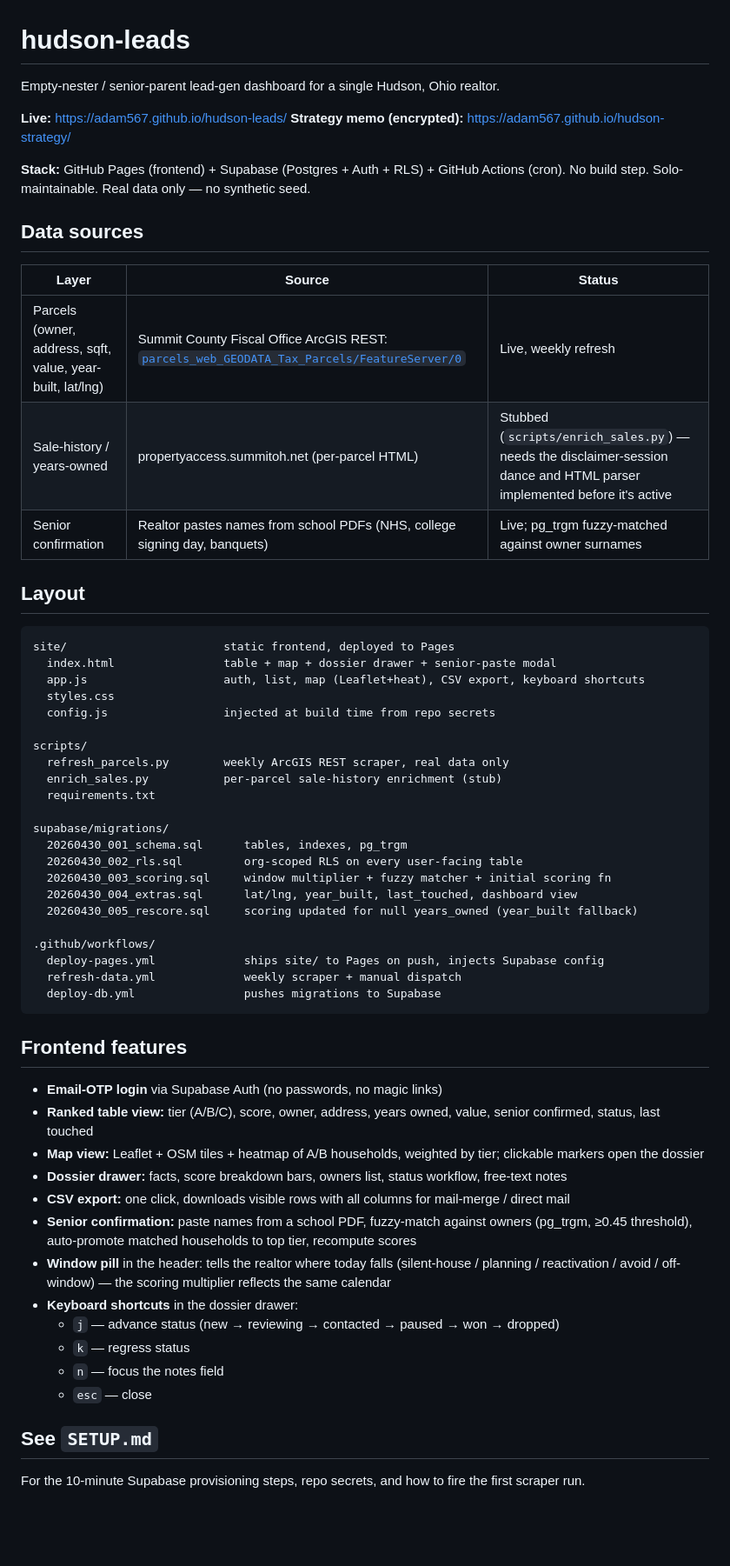
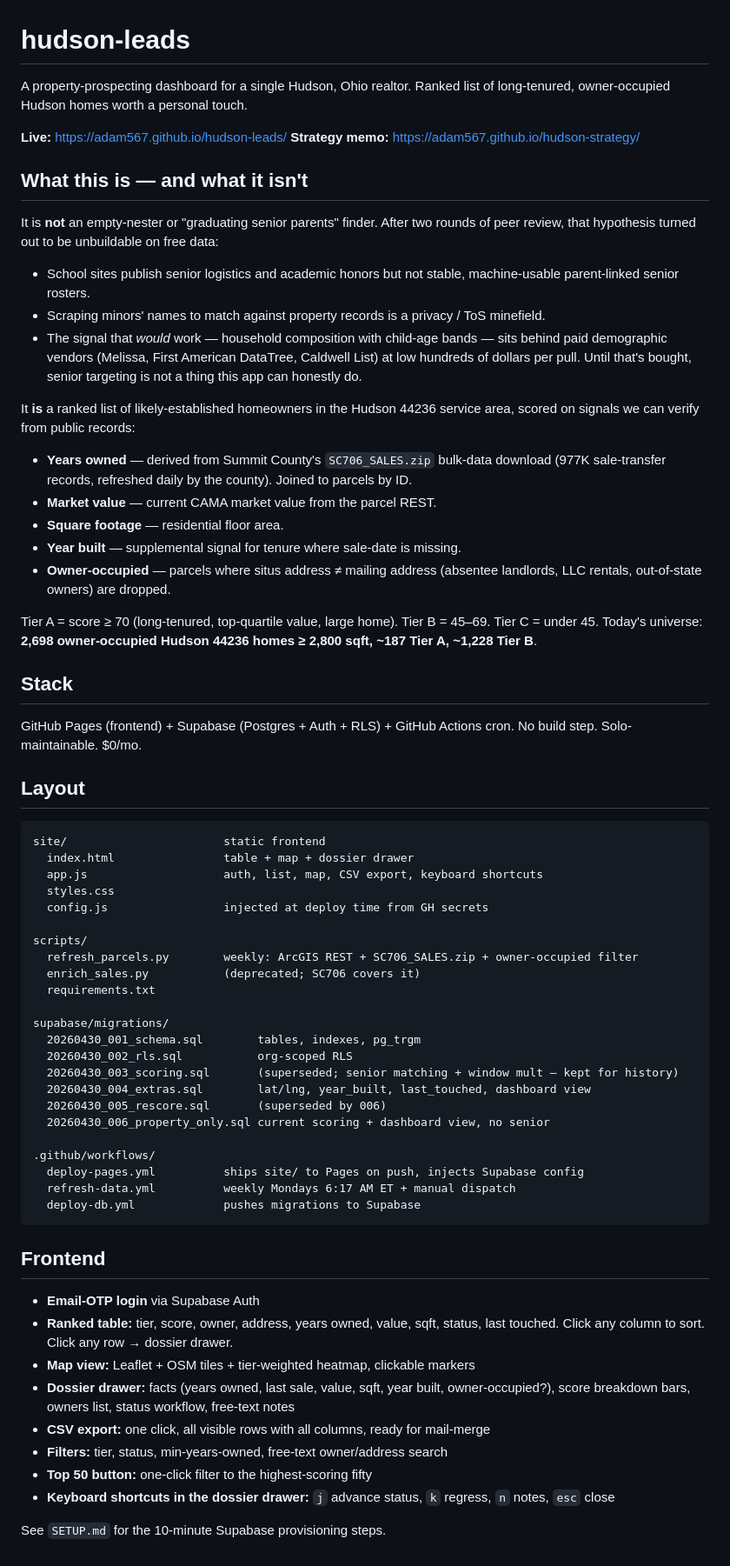
Before and after one commit to adam567/hudson-leads, a Markdown page: README.md, the part around the change. Shown at 87% size. Drawn GitHub-style; blank space fills up the shorter version.

Commit message:
Update README to reflect property-only pivot

````diff
--- a/README.md
+++ b/README.md
@@ -1,62 +1,68 @@
 # hudson-leads
 
-Empty-nester / senior-parent lead-gen dashboard for a single Hudson, Ohio realtor.
+A property-prospecting dashboard for a single Hudson, Ohio realtor. Ranked list of long-tenured, owner-occupied Hudson homes worth a personal touch.
 
 **Live:** <https://adam567.github.io/hudson-leads/>
-**Strategy memo (encrypted):** <https://adam567.github.io/hudson-strategy/>
+**Strategy memo:** <https://adam567.github.io/hudson-strategy/>
 
-**Stack:** GitHub Pages (frontend) + Supabase (Postgres + Auth + RLS) + GitHub Actions (cron). No build step. Solo-maintainable. Real data only — no synthetic seed.
+## What this is — and what it isn't
 
-## Data sources
+It is **not** an empty-nester or "graduating senior parents" finder. After two rounds of peer review, that hypothesis turned out to be unbuildable on free data:
+- School sites publish senior logistics and academic honors but not stable, machine-usable parent-linked senior rosters.
+- Scraping minors' names to match against property records is a privacy / ToS minefield.
+- The signal that *would* work — household composition with child-age bands — sits behind paid demographic vendors (Melissa, First American DataTree, Caldwell List) at low hundreds of dollars per pull. Until that's bought, senior targeting is not a thing this app can honestly do.
 
-| Layer | Source | Status |
-|---|---|---|
-| Parcels (owner, address, sqft, value, year-built, lat/lng) | Summit County Fiscal Office ArcGIS REST: [`parcels_web_GEODATA_Tax_Parcels/FeatureServer/0`](https://scgis.summitoh.net/hosted/rest/services/parcels_web_GEODATA_Tax_Parcels/FeatureServer/0) | Live, weekly refresh |
-| Sale-history / years-owned | propertyaccess.summitoh.net (per-parcel HTML) | Stubbed (`scripts/enrich_sales.py`) — needs the disclaimer-session dance and HTML parser implemented before it's active |
-| Senior confirmation | Realtor pastes names from school PDFs (NHS, college signing day, banquets) | Live; pg_trgm fuzzy-matched against owner surnames |
+It **is** a ranked list of likely-established homeowners in the Hudson 44236 service area, scored on signals we can verify from public records:
+
+- **Years owned** — derived from Summit County's `SC706_SALES.zip` bulk-data download (977K sale-transfer records, refreshed daily by the county). Joined to parcels by ID.
+- **Market value** — current CAMA market value from the parcel REST.
+- **Square footage** — residential floor area.
+- **Year built** — supplemental signal for tenure where sale-date is missing.
+- **Owner-occupied** — parcels where situs address ≠ mailing address (absentee landlords, LLC rentals, out-of-state owners) are dropped.
+
+Tier A = score ≥ 70 (long-tenured, top-quartile value, large home). Tier B = 45–69. Tier C = under 45. Today's universe: **2,698 owner-occupied Hudson 44236 homes ≥ 2,800 sqft, ~187 Tier A, ~1,228 Tier B**.
+
+## Stack
+
+GitHub Pages (frontend) + Supabase (Postgres + Auth + RLS) + GitHub Actions cron. No build step. Solo-maintainable. $0/mo.
 
 ## Layout
 
 ```
-site/                       static frontend, deployed to Pages
-  index.html                table + map + dossier drawer + senior-paste modal
-  app.js                    auth, list, map (Leaflet+heat), CSV export, keyboard shortcuts
+site/                       static frontend
+  index.html                table + map + dossier drawer
+  app.js                    auth, list, map, CSV export, keyboard shortcuts
   styles.css
-  config.js                 injected at build time from repo secrets
+  config.js                 injected at deploy time from GH secrets
 
 scripts/
-  refresh_parcels.py        weekly ArcGIS REST scraper, real data only
-  enrich_sales.py           per-parcel sale-history enrichment (stub)
+  refresh_parcels.py        weekly: ArcGIS REST + SC706_SALES.zip + owner-occupied filter
+  enrich_sales.py           (deprecated; SC706 covers it)
   requirements.txt
 
 supabase/migrations/
-  20260430_001_schema.sql      tables, indexes, pg_trgm
-  20260430_002_rls.sql         org-scoped RLS on every user-facing table
-  20260430_003_scoring.sql     window multiplier + fuzzy matcher + initial scoring fn
-  20260430_004_extras.sql      lat/lng, year_built, last_touched, dashboard view
-  20260430_005_rescore.sql     scoring updated for null years_owned (year_built fallback)
+  20260430_001_schema.sql        tables, indexes, pg_trgm
+  20260430_002_rls.sql           org-scoped RLS
+  20260430_003_scoring.sql       (superseded; senior matching + window mult — kept for history)
+  20260430_004_extras.sql        lat/lng, year_built, last_touched, dashboard view
+  20260430_005_rescore.sql       (superseded by 006)
+  20260430_006_property_only.sql current scoring + dashboard view, no senior
 
 .github/workflows/
-  deploy-pages.yml             ships site/ to Pages on push, injects Supabase config
-  refresh-data.yml             weekly scraper + manual dispatch
-  deploy-db.yml                pushes migrations to Supabase
+  deploy-pages.yml          ships site/ to Pages on push, injects Supabase config
+  refresh-data.yml          weekly Mondays 6:17 AM ET + manual dispatch
+  deploy-db.yml             pushes migrations to Supabase
 ```
 
-## Frontend features
+## Frontend
 
-- **Email-OTP login** via Supabase Auth (no passwords, no magic links)
-- **Ranked table view:** tier (A/B/C), score, owner, address, years owned, value, senior confirmed, status, last touched
-- **Map view:** Leaflet + OSM tiles + heatmap of A/B households, weighted by tier; clickable markers open the dossier
-- **Dossier drawer:** facts, score breakdown bars, owners list, status workflow, free-text notes
-- **CSV export:** one click, downloads visible rows with all columns for mail-merge / direct mail
-- **Senior confirmation:** paste names from a school PDF, fuzzy-match against owners (pg_trgm, ≥0.45 threshold), auto-promote matched households to top tier, recompute scores
-- **Window pill** in the header: tells the realtor where today falls (silent-house / planning / reactivation / avoid / off-window) — the scoring multiplier reflects the same calendar
-- **Keyboard shortcuts** in the dossier drawer:
-  - `j` — advance status (new → reviewing → contacted → paused → won → dropped)
-  - `k` — regress status
-  - `n` — focus the notes field
-  - `esc` — close
+- **Email-OTP login** via Supabase Auth
+- **Ranked table:** tier, score, owner, address, years owned, value, sqft, status, last touched. Click any column to sort. Click any row → dossier drawer.
+- **Map view:** Leaflet + OSM tiles + tier-weighted heatmap, clickable markers
+- **Dossier drawer:** facts (years owned, last sale, value, sqft, year built, owner-occupied?), score breakdown bars, owners list, status workflow, free-text notes
+- **CSV export:** one click, all visible rows with all columns, ready for mail-merge
+- **Filters:** tier, status, min-years-owned, free-text owner/address search
+- **Top 50 button:** one-click filter to the highest-scoring fifty
+- **Keyboard shortcuts in the dossier drawer:** `j` advance status, `k` regress, `n` notes, `esc` close
 
-## See `SETUP.md`
-
-For the 10-minute Supabase provisioning steps, repo secrets, and how to fire the first scraper run.
+See `SETUP.md` for the 10-minute Supabase provisioning steps.
````
